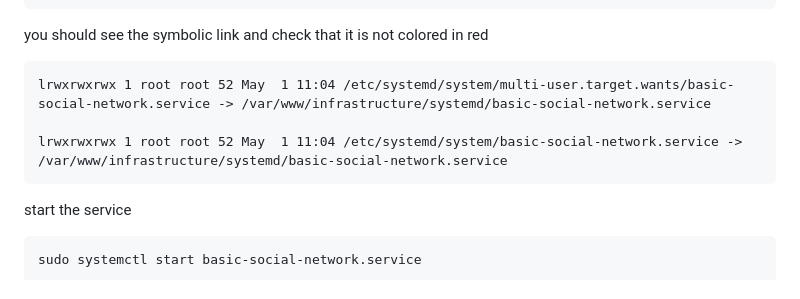
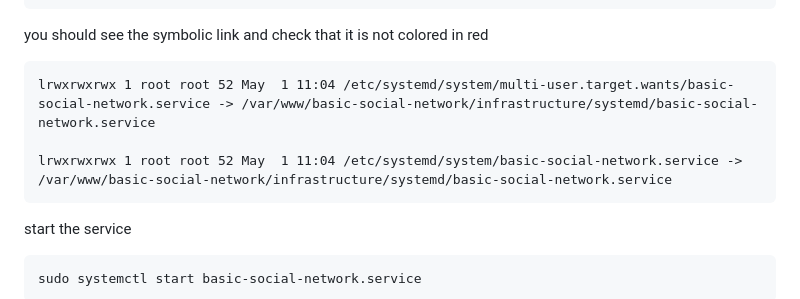
Before and after one commit to tommasosansone91/basic-social-network, a Markdown page: dev_docs/install_on_raspberrypi.md, the part around the change. GitHub-like rendering.

Commit message:
fixed wrong output of 'll' command - systemd symbolic link part

```diff
--- a/dev_docs/install_on_raspberrypi.md
+++ b/dev_docs/install_on_raspberrypi.md
@@ -610,9 +610,9 @@ Check that the symbolic link is right, run
 
 you should see the symbolic link and check that it is not colored in red
 
-    lrwxrwxrwx 1 root root 52 May  1 11:04 /etc/systemd/system/multi-user.target.wants/basic-social-network.service -> /var/www/infrastructure/systemd/basic-social-network.service
+    lrwxrwxrwx 1 root root 52 May  1 11:04 /etc/systemd/system/multi-user.target.wants/basic-social-network.service -> /var/www/basic-social-network/infrastructure/systemd/basic-social-network.service
 
-    lrwxrwxrwx 1 root root 52 May  1 11:04 /etc/systemd/system/basic-social-network.service -> /var/www/infrastructure/systemd/basic-social-network.service
+    lrwxrwxrwx 1 root root 52 May  1 11:04 /etc/systemd/system/basic-social-network.service -> /var/www/basic-social-network/infrastructure/systemd/basic-social-network.service
 
 start the service
 
```
